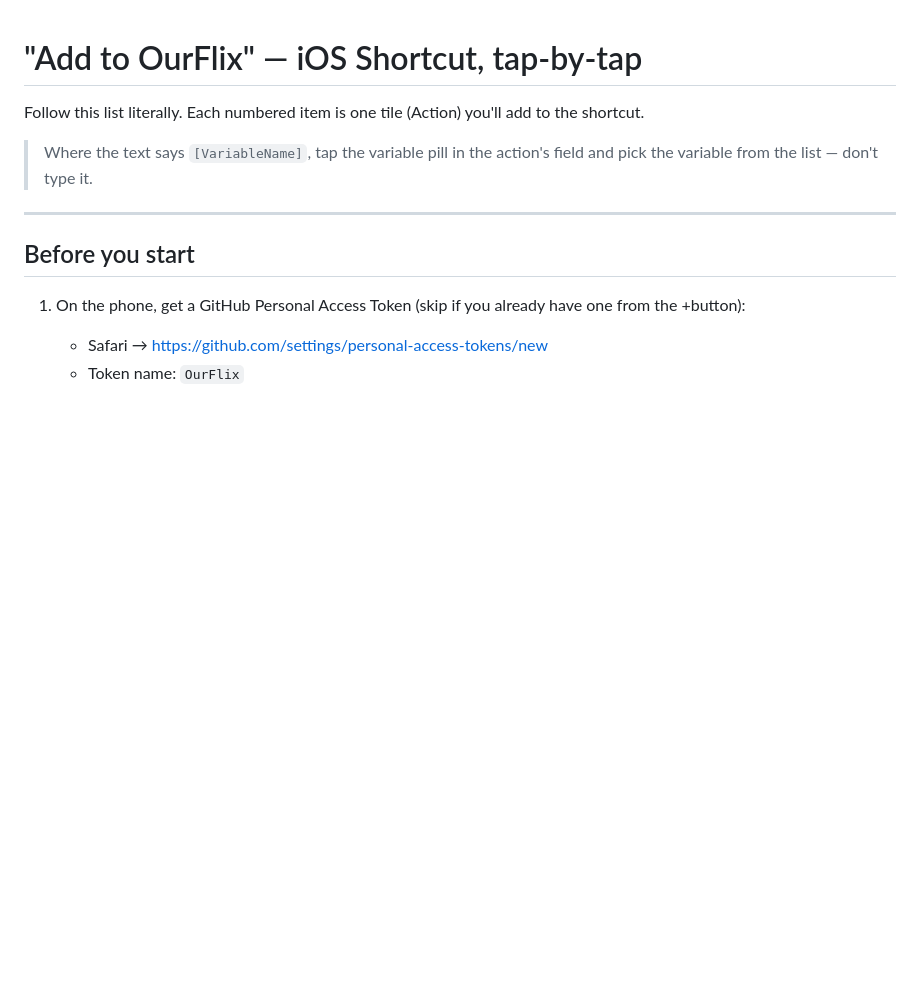
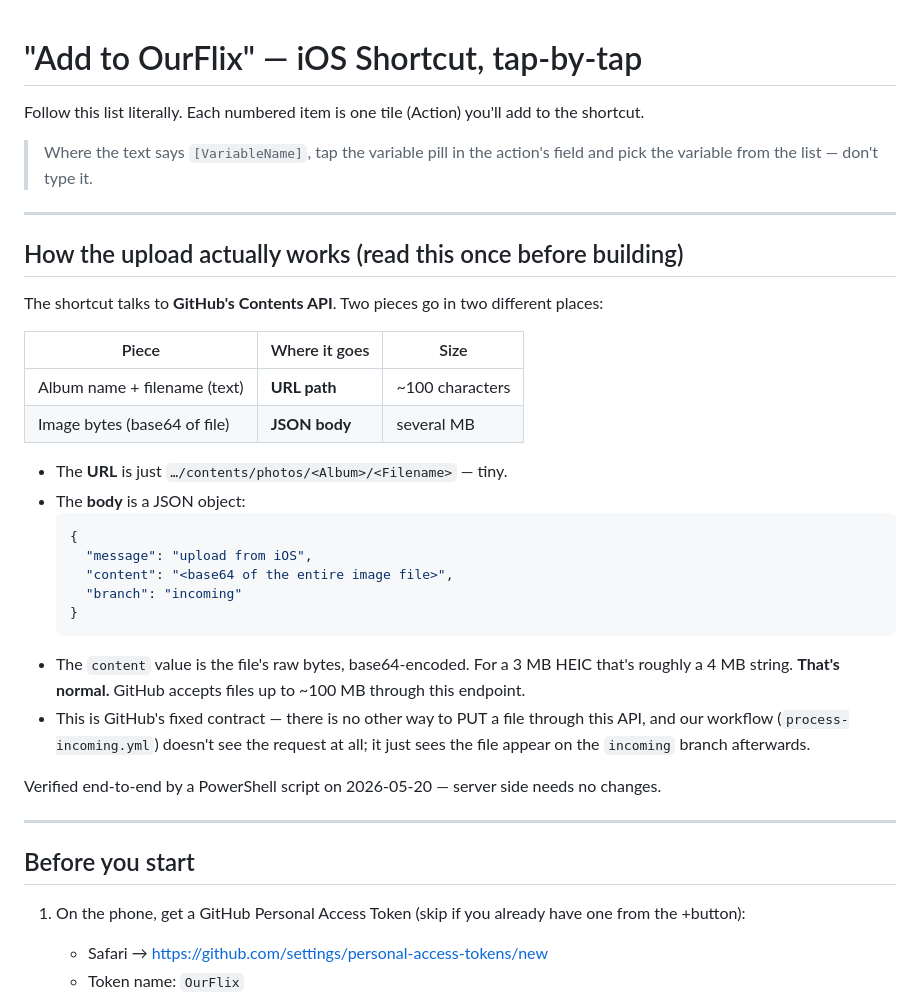
Before and after one commit to theepicuremale/moonvault, a Markdown page: tools/SHORTCUT.md, the part around one of its changes. Rendered like a GitHub page; blank space fills up the shorter version.

````diff
--- a/tools/SHORTCUT.md
+++ b/tools/SHORTCUT.md
@@ -5,6 +5,38 @@ add to the shortcut.
 
 > Where the text says `[VariableName]`, tap the variable pill in the
 > action's field and pick the variable from the list — don't type it.
+
+---
+
+## How the upload actually works (read this once before building)
+
+The shortcut talks to **GitHub's Contents API**. Two pieces go in two
+different places:
+
+| Piece                          | Where it goes | Size            |
+|--------------------------------|---------------|-----------------|
+| Album name + filename (text)   | **URL path**  | ~100 characters |
+| Image bytes (base64 of file)   | **JSON body** | several MB      |
+
+- The **URL** is just `…/contents/photos/<Album>/<Filename>` — tiny.
+- The **body** is a JSON object:
+  ```json
+  {
+    "message": "upload from iOS",
+    "content": "<base64 of the entire image file>",
+    "branch": "incoming"
+  }
+  ```
+- The `content` value is the file's raw bytes, base64-encoded. For a 3 MB
+  HEIC that's roughly a 4 MB string. **That's normal.** GitHub accepts
+  files up to ~100 MB through this endpoint.
+- This is GitHub's fixed contract — there is no other way to PUT a file
+  through this API, and our workflow (`process-incoming.yml`) doesn't see
+  the request at all; it just sees the file appear on the `incoming`
+  branch afterwards.
+
+Verified end-to-end by a PowerShell script on 2026-05-20 — server side
+needs no changes.
 
 ---
 
````
Also changed, not shown: other parts of tools/SHORTCUT.md (+70 -27 lines).
